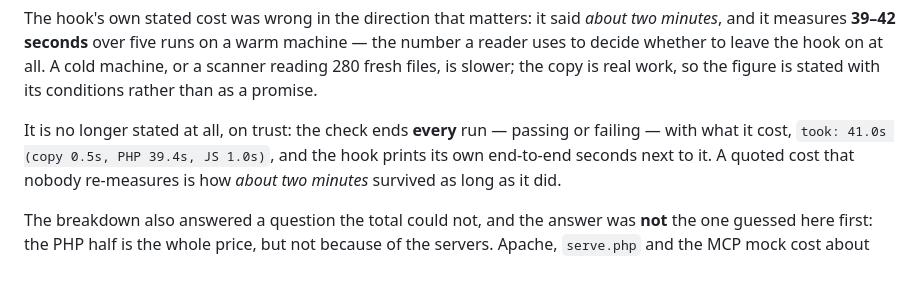
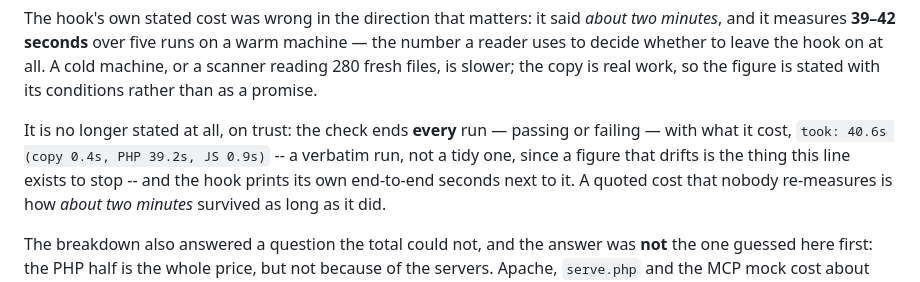
Before and after one commit to MBHudson/Autonomous, a Markdown page: CHANGELOG.md, the part around the change. GitHub-like rendering.

```diff
--- a/CHANGELOG.md
+++ b/CHANGELOG.md
@@ -135,7 +135,8 @@ leave the hook on at all. A cold machine, or a scanner reading 280 fresh files,
 work, so the figure is stated with its conditions rather than as a promise.
 
 It is no longer stated at all, on trust: the check ends **every** run — passing or failing — with what it
-cost, `took: 41.0s (copy 0.5s, PHP 39.4s, JS 1.0s)`, and the hook prints its own end-to-end seconds next to
+cost, `took: 40.6s (copy 0.4s, PHP 39.2s, JS 0.9s)` -- a verbatim run, not a tidy one, since a figure that
+drifts is the thing this line exists to stop -- and the hook prints its own end-to-end seconds next to
 it. A quoted cost that nobody re-measures is how *about two minutes* survived as long as it did.
 
 The breakdown also answered a question the total could not, and the answer was **not** the one guessed here
```
Also changed, not shown: README.md (+2 -2 lines).
